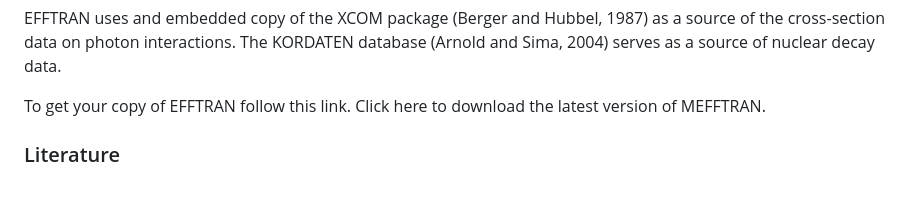
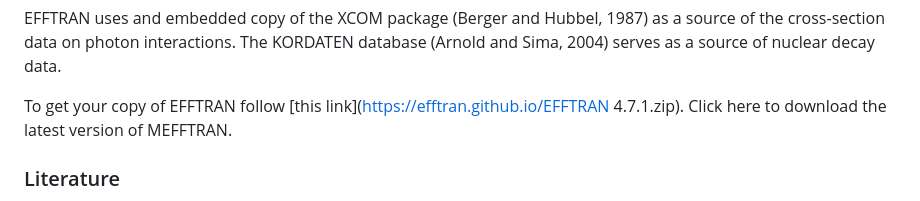
Before and after one commit to EFFTRAN/EFFTRAN.github.io, a Markdown page: README.md, the part around the change. Drawn GitHub-style.

```diff
--- a/README.md
+++ b/README.md
@@ -15,7 +15,7 @@ Install a new version of EFFTRAN cleanly into a new directory and not over an ex
 
 EFFTRAN uses and embedded copy of the XCOM package (Berger and Hubbel, 1987) as a source of the cross-section data on photon interactions. The KORDATEN database (Arnold and Sima, 2004) serves as a source of nuclear decay data.
 
-To get your copy of EFFTRAN follow this link. Click here to download the latest version of MEFFTRAN.
+To get your copy of EFFTRAN follow [this link](https://efftran.github.io/EFFTRAN 4.7.1.zip). Click here to download the latest version of MEFFTRAN.
 
 ### Literature
 
```
